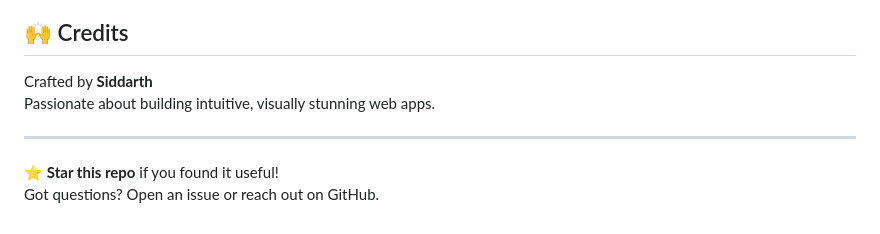
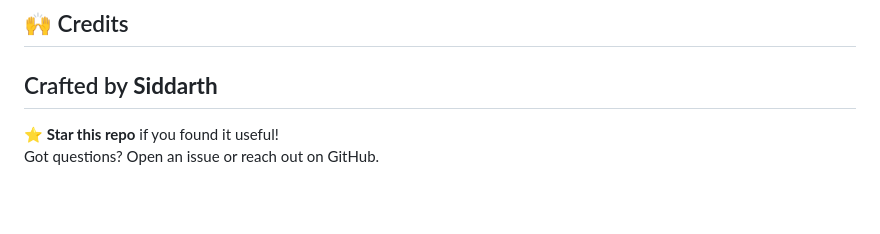
Before and after one commit to guider23/custom_gf_ui, a Markdown page: README.md, the part around the change. Rendered like a GitHub page; blank space fills up the shorter version.

```diff
--- a/README.md
+++ b/README.md
@@ -151,8 +151,6 @@ This project is licensed under the **MIT License**.
 ## 🙌 Credits
 
 Crafted by **Siddarth**
-Passionate about building intuitive, visually stunning web apps.
-
 ---
 
 ⭐ **Star this repo** if you found it useful!
```
